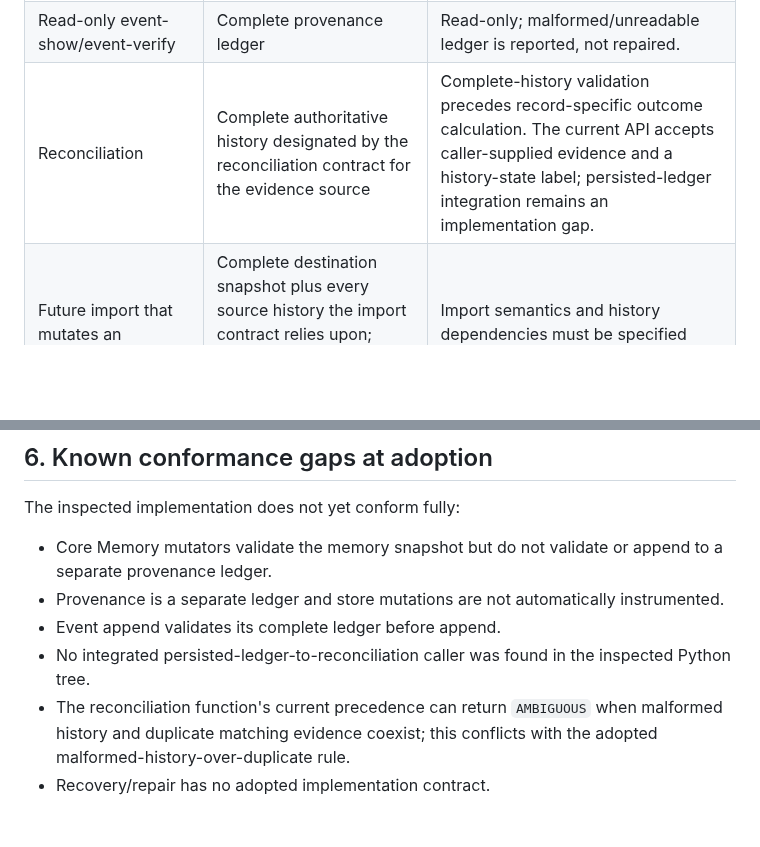
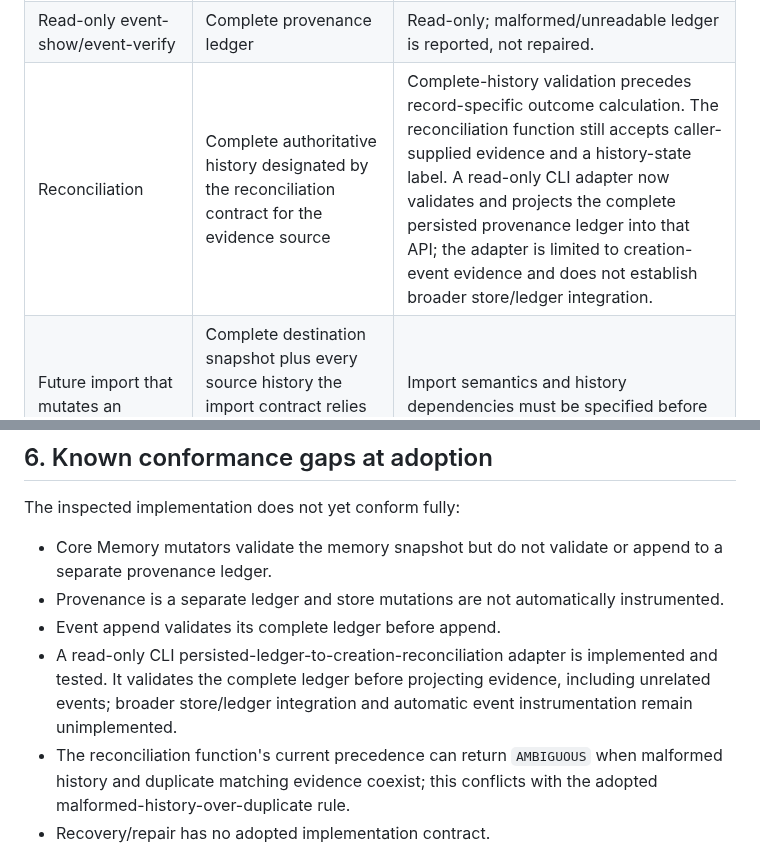
Before and after one commit to mcoke9-lgtm/Yggdrasil-Lean, a Markdown page: yim-001/WRITE-GATING-SPEC.md, 2 parts joined by grey strips. Drawn GitHub-style; blank space fills up the shorter version.

Commit message:
Update write-gating spec implementation notes for ledger reconciliation adapter

```diff
--- a/yim-001/WRITE-GATING-SPEC.md
+++ b/yim-001/WRITE-GATING-SPEC.md
@@ -37,7 +37,7 @@ The authoritative history boundary is determined by the actual authority and dat
 | Provenance event-append | Complete destination provenance ledger | The append extends the existing authoritative event sequence and hash chain. |
 | Read-only Core Memory show/verify | Complete Core Memory snapshot for the requested view/verification | Read-only; malformed/unreadable snapshot is reported, not repaired. |
 | Read-only event-show/event-verify | Complete provenance ledger | Read-only; malformed/unreadable ledger is reported, not repaired. |
-| Reconciliation | Complete authoritative history designated by the reconciliation contract for the evidence source | Complete-history validation precedes record-specific outcome calculation. The current API accepts caller-supplied evidence and a history-state label; persisted-ledger integration remains an implementation gap. |
+| Reconciliation | Complete authoritative history designated by the reconciliation contract for the evidence source | Complete-history validation precedes record-specific outcome calculation. The reconciliation function still accepts caller-supplied evidence and a history-state label. A read-only CLI adapter now validates and projects the complete persisted provenance ledger into that API; the adapter is limited to creation-event evidence and does not establish broader store/ledger integration. |
 | Future import that mutates an authoritative store | Complete destination snapshot plus every source history the import contract relies upon; validate any ledger to which the import will append | Import semantics and history dependencies must be specified before implementation. |
 | Future export that mutates authoritative state or appends authoritative history | Complete source history relied upon and complete destination history for each authoritative append | A read-only export that only produces a non-authoritative portable copy is not, by itself, an authoritative mutation; any authoritative ledger append is separately gated. |
 | Future recovery/repair | Governed by a separate recovery specification, not this ordinary-write path | Must preserve original evidence, require explicit authorization, and record the repair. Until specified, no implementation may silently bypass ordinary gating. |
@@ -69,7 +69,7 @@ The inspected implementation does not yet conform fully:
 - Core Memory mutators validate the memory snapshot but do not validate or append to a separate provenance ledger.
 - Provenance is a separate ledger and store mutations are not automatically instrumented.
 - Event append validates its complete ledger before append.
-- No integrated persisted-ledger-to-reconciliation caller was found in the inspected Python tree.
+- A read-only CLI persisted-ledger-to-creation-reconciliation adapter is implemented and tested. It validates the complete ledger before projecting evidence, including unrelated events; broader store/ledger integration and automatic event instrumentation remain unimplemented.
 - The reconciliation function's current precedence can return `AMBIGUOUS` when malformed history and duplicate matching evidence coexist; this conflicts with the adopted malformed-history-over-duplicate rule.
 - Recovery/repair has no adopted implementation contract.
 
```
